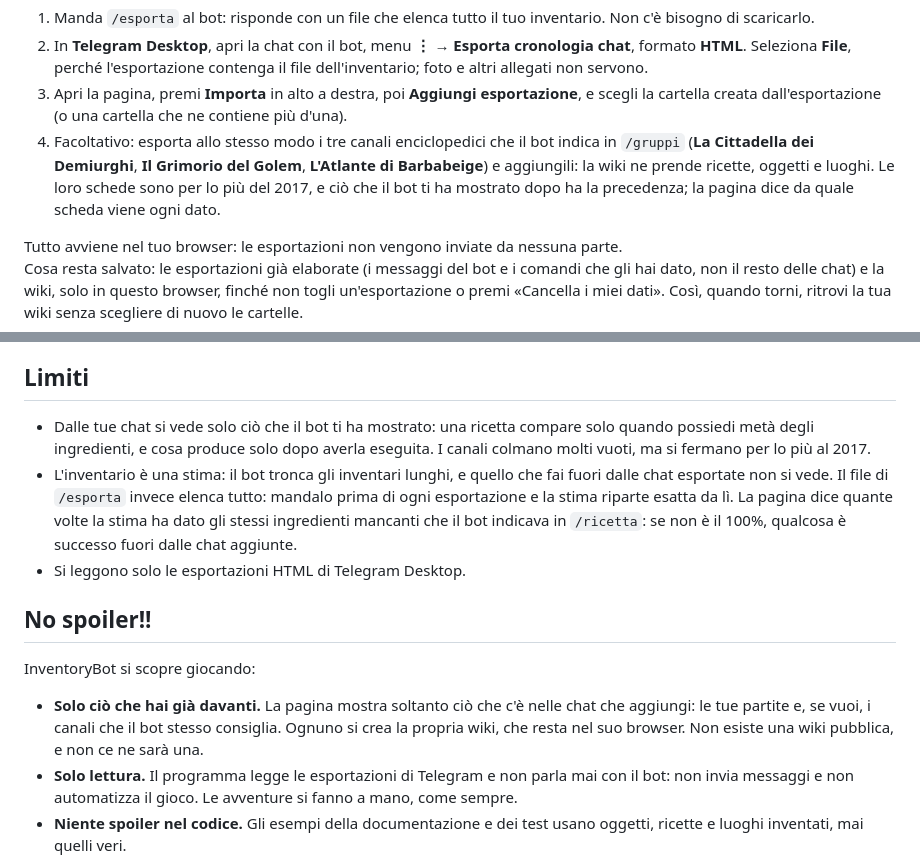
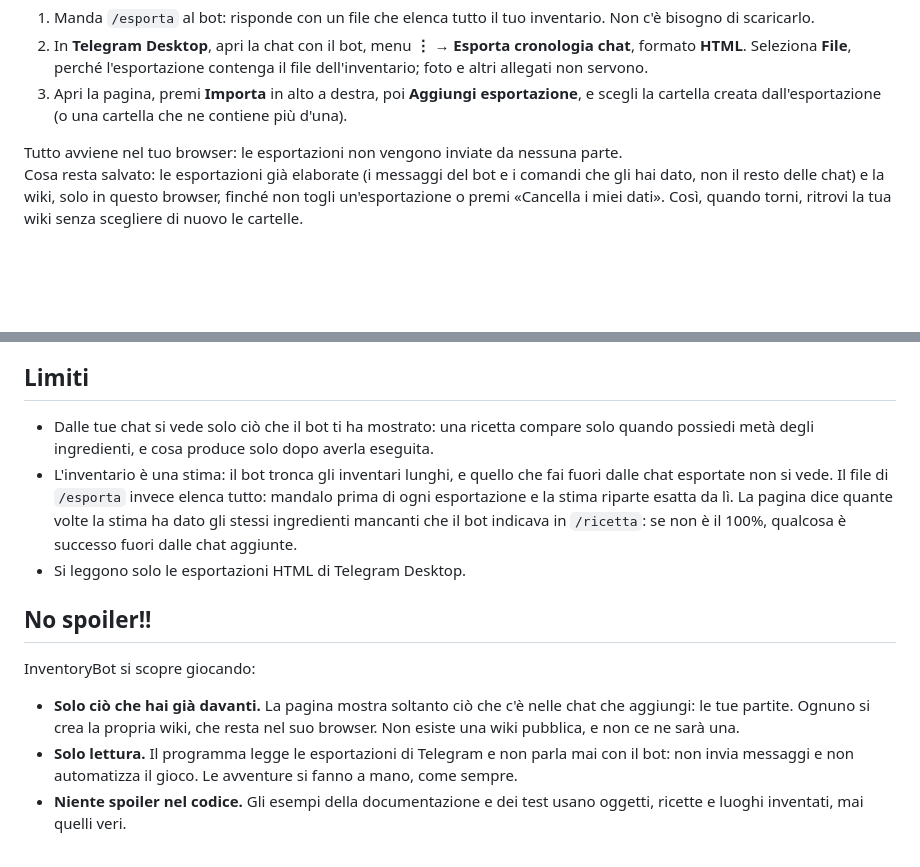
Before and after one commit to djjeck/InventoryBot-wiki, a Markdown page: README.md, 2 parts joined by grey strips. Rendered like a GitHub page; blank space fills up the shorter version.

```diff
--- a/README.md
+++ b/README.md
@@ -19,11 +19,6 @@ sparisce appena aggiungi una tua esportazione.
    foto e altri allegati non servono.
 3. Apri la pagina, premi **Importa** in alto a destra, poi **Aggiungi esportazione**, e scegli la
    cartella creata dall'esportazione (o una cartella che ne contiene più d'una).
-4. Facoltativo: esporta allo stesso modo i tre canali enciclopedici che il bot indica in `/gruppi`
-   (**La Cittadella dei Demiurghi**, **Il Grimorio del Golem**, **L'Atlante di Barbabeige**) e
-   aggiungili: la wiki ne prende ricette, oggetti e luoghi. Le loro schede sono per lo più del 2017,
-   e ciò che il bot ti ha mostrato dopo ha la precedenza; la pagina dice da quale scheda viene ogni
-   dato.
 
 Tutto avviene nel tuo browser: le esportazioni non vengono inviate da nessuna parte. \
 Cosa resta salvato: le esportazioni già elaborate (i messaggi del bot e i comandi che gli hai dato,
@@ -46,8 +41,7 @@ Elenca anche i tuoi Pakkomon, ognuno con la sua scheda, la sua storia e i suoi c
 ## Limiti
 
 - Dalle tue chat si vede solo ciò che il bot ti ha mostrato: una ricetta compare solo quando
-  possiedi metà degli ingredienti, e cosa produce solo dopo averla eseguita. I canali colmano molti
-  vuoti, ma si fermano per lo più al 2017.
+  possiedi metà degli ingredienti, e cosa produce solo dopo averla eseguita.
 - L'inventario è una stima: il bot tronca gli inventari lunghi, e quello che fai fuori dalle chat
   esportate non si vede. Il file di `/esporta` invece elenca tutto: mandalo prima di ogni
   esportazione e la stima riparte esatta da lì. La pagina dice quante volte la stima ha dato gli
@@ -60,8 +54,8 @@ Elenca anche i tuoi Pakkomon, ognuno con la sua scheda, la sua storia e i suoi c
 InventoryBot si scopre giocando:
 
 - **Solo ciò che hai già davanti.** La pagina mostra soltanto ciò che c'è nelle chat che aggiungi:
-  le tue partite e, se vuoi, i canali che il bot stesso consiglia. Ognuno si crea la propria wiki,
-  che resta nel suo browser. Non esiste una wiki pubblica, e non ce ne sarà una.
+  le tue partite. Ognuno si crea la propria wiki, che resta nel suo browser. Non esiste una wiki
+  pubblica, e non ce ne sarà una.
 - **Solo lettura.** Il programma legge le esportazioni di Telegram e non parla mai con il bot: non
   invia messaggi e non automatizza il gioco. Le avventure si fanno a mano, come sempre.
 - **Niente spoiler nel codice.** Gli esempi della documentazione e dei test usano oggetti, ricette e
```
Also changed, not shown: CLAUDE.md (+6 -5 lines), docs/channels.md (+2 -1 lines).
